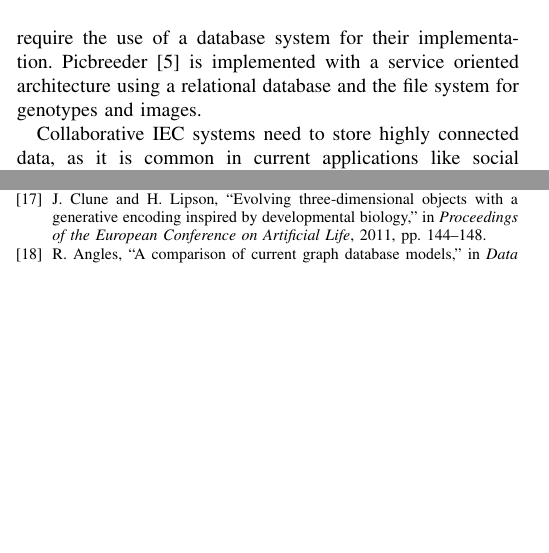
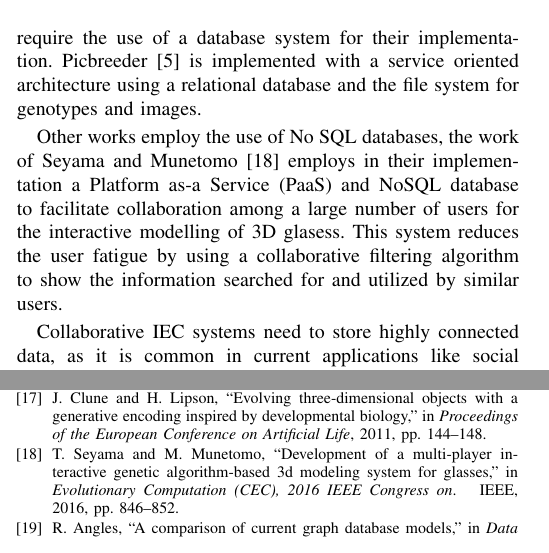
Before and after one commit to mariosky/2017-Human-Centered-IEC, a LaTeX paper (2017-CEC-Graph-Based-Population-For- IEC/paper.tex): two parts of the columns of pages 2 and 7 of 8, joined at a grey line, cut so that both start at the same text, the shorter picture padded with empty space. Compiled offline with pdfLaTeX; a missing font is replaced by an installed copy or a similar font; a LaTeX package or settings file that is missing is left out.

Commit message:
Related Work added
Closes #2

```diff
--- a/2017-CEC-Graph-Based-Population-For- IEC/paper.tex
+++ b/2017-CEC-Graph-Based-Population-For- IEC/paper.tex
@@ -472,6 +472,12 @@ These features have the goal of encouraging participation but require the use of
 for their implementation. Picbreeder \cite{picbreeder} is implemented with a service oriented
 architecture using a relational database and the file system for genotypes and images.
 
+Other works employ the use of No SQL databases, the work of Seyama and Munetomo \cite{seyama2016development}
+employs in their implementation a Platform as-a Service (PaaS) and NoSQL database to facilitate collaboration
+among a large number of users for the interactive modelling of 3D glasess.  This system reduces the user fatigue
+by using a collaborative filtering algorithm to show the information searched for and utilized by similar users.
+
+
 Collaborative IEC systems need to store highly connected data, as it is common in current applications
 like social networks, and the world wide web. In order to deal with large datasets of connected data,
 graph databases \cite{angles2012comparison} have been proposed as an alternative to relational databases
```
Also changed, not shown: 2017-CEC-Graph-Based-Population-For- IEC/evospace-i.bib (+10 -0 lines).
